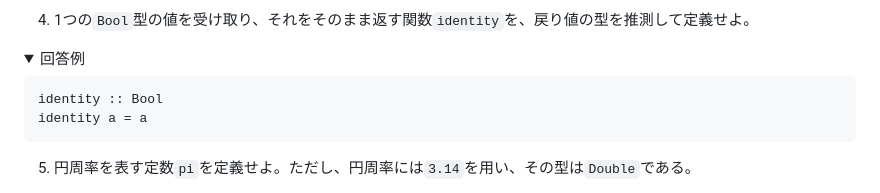
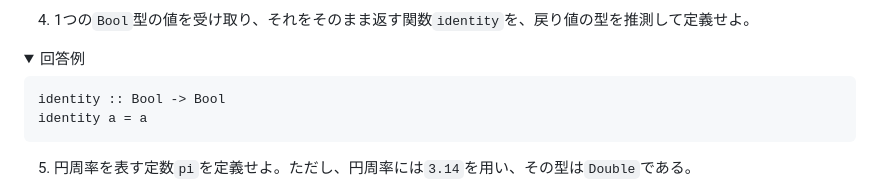
Before and after one commit to t-sasaki915/haskell-text, a Markdown page: Level0/3_Fuctions.md, the part around the change. Rendered like a GitHub page; folded sections open.

Commit message:
update functions.md

````diff
--- a/Level0/3_Fuctions.md
+++ b/Level0/3_Fuctions.md
@@ -56,7 +56,7 @@ concat a b c = a ++ b ++ c
 <summary>回答例</summary>
 
 ```haskell
-identity :: Bool
+identity :: Bool -> Bool
 identity a = a
 ```
 </details>
````
